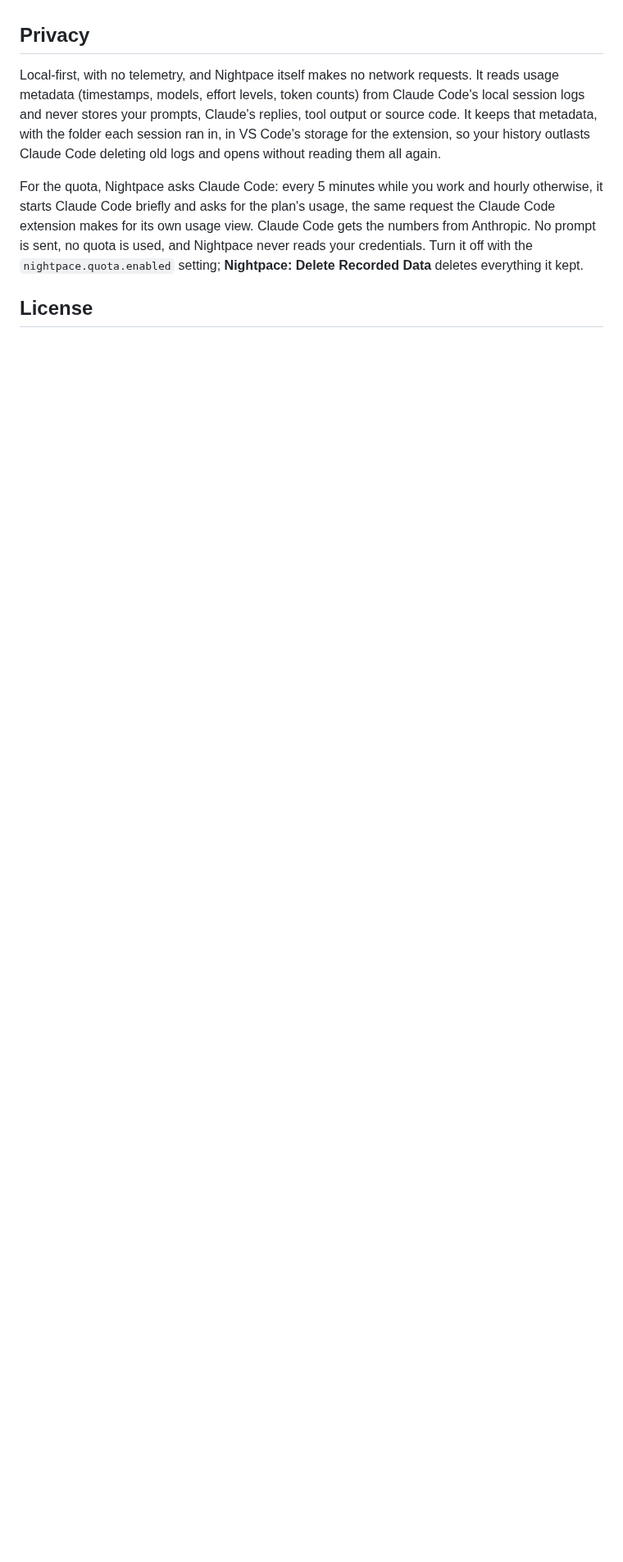
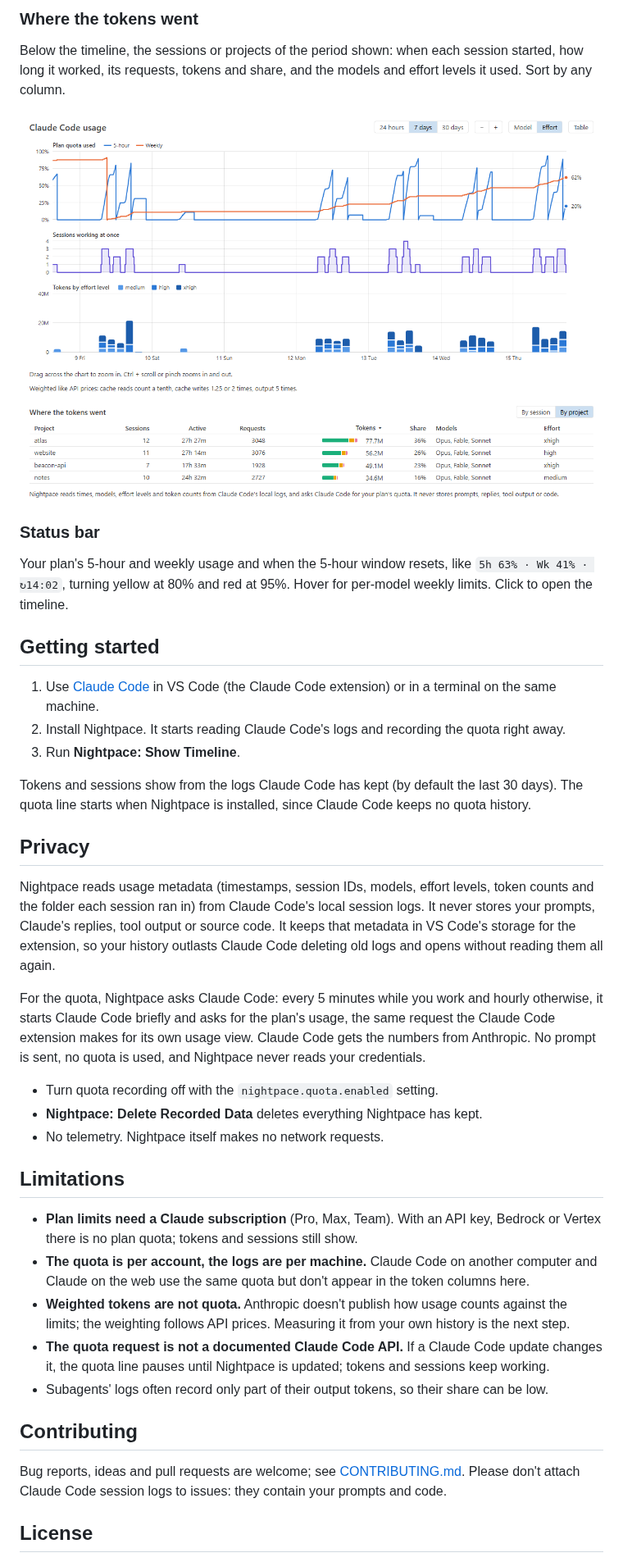
Before and after one commit to mbKalkan/nightpace, a Markdown page: README.md, the part around one of its changes. Shown at 82% size. GitHub-like rendering; pictures changed too: docs/images/effort-light.png (added); blank space fills up the shorter version.

```diff
--- a/README.md
+++ b/README.md
@@ -16,9 +50,60 @@
+### Where the tokens went
+
+Below the timeline, the sessions or projects of the period shown: when each session started,
+how long it worked, its requests, tokens and share, and the models and effort levels it used.
+Sort by any column.
+
+![The timeline in a light theme with the token columns split by effort level, and the projects that used the tokens of the week](docs/images/effort-light.png)
+
+### Status bar
+
+Your plan's 5-hour and weekly usage and when the 5-hour window resets, like
+`5h 63% · Wk 41% · ↻14:02`, turning yellow at 80% and red at 95%. Hover for per-model weekly
+limits. Click to open the timeline.
+
+## Getting started
+
+1. Use [Claude Code](https://claude.com/product/claude-code) in VS Code (the Claude Code extension) or in a
+   terminal on the same machine.
+2. Install Nightpace. It starts reading Claude Code's logs and recording the quota right away.
+3. Run **Nightpace: Show Timeline**.
+
+Tokens and sessions show from the logs Claude Code has kept (by default the last 30 days). The
+quota line starts when Nightpace is installed, since Claude Code keeps no quota history.
 
 ## Privacy
 
-Local-first, with no telemetry, and Nightpace itself makes no network requests. It reads usage metadata (timestamps, models, effort levels, token counts) from Claude Code's local session logs and never stores your prompts, Claude's replies, tool output or source code. It keeps that metadata, with the folder each session ran in, in VS Code's storage for the extension, so your history outlasts Claude Code deleting old logs and opens without reading them all again.
+Nightpace reads usage metadata (timestamps, session IDs, models, effort levels, token counts and
+the folder each session ran in) from Claude Code's local session logs. It never stores your
+prompts, Claude's replies, tool output or source code. It keeps that metadata in VS Code's
+storage for the extension, so your history outlasts Claude Code deleting old logs and opens
+without reading them all again.
 
-For the quota, Nightpace asks Claude Code: every 5 minutes while you work and hourly otherwise, it starts Claude Code briefly and asks for the plan's usage, the same request the Claude Code extension makes for its own usage view. Claude Code gets the numbers from Anthropic. No prompt is sent, no quota is used, and Nightpace never reads your credentials. Turn it off with the `nightpace.quota.enabled` setting; **Nightpace: Delete Recorded Data** deletes everything it kept.
+For the quota, Nightpace asks Claude Code: every 5 minutes while you work and hourly otherwise,
+it starts Claude Code briefly and asks for the plan's usage, the same request the Claude Code
+extension makes for its own usage view. Claude Code gets the numbers from Anthropic. No prompt
+is sent, no quota is used, and Nightpace never reads your credentials.
+
+- Turn quota recording off with the `nightpace.quota.enabled` setting.
+- **Nightpace: Delete Recorded Data** deletes everything Nightpace has kept.
+- No telemetry. Nightpace itself makes no network requests.
+
+## Limitations
+
+- **Plan limits need a Claude subscription** (Pro, Max, Team). With an API key, Bedrock or
+  Vertex there is no plan quota; tokens and sessions still show.
+- **The quota is per account, the logs are per machine.** Claude Code on another computer and
+  Claude on the web use the same quota but don't appear in the token columns here.
+- **Weighted tokens are not quota.** Anthropic doesn't publish how usage counts against the
+  limits; the weighting follows API prices. Measuring it from your own history is the next step.
+- **The quota request is not a documented Claude Code API.** If a Claude Code update changes it,
+  the quota line pauses until Nightpace is updated; tokens and sessions keep working.
+- Subagents' logs often record only part of their output tokens, so their share can be low.
+
+## Contributing
+
+Bug reports, ideas and pull requests are welcome; see [CONTRIBUTING.md](CONTRIBUTING.md). Please
+don't attach Claude Code session logs to issues: they contain your prompts and code.
 
 ## License
 
```
Also changed, not shown: other parts of README.md (+45 -8 lines), CONTRIBUTING.md (+3 -1 lines), docs/images/timeline-dark.png (added), docs/images/zoom-dark.png (added), 4 other files.
